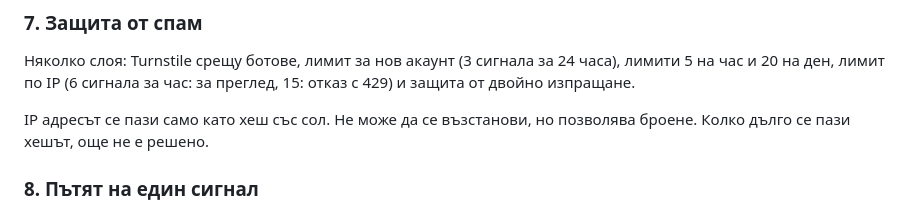
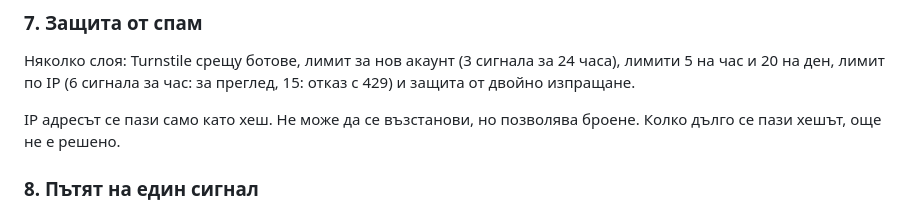
Before and after one commit to GabrielaPetrovva/callSliven, a Markdown page: docs/PROJECT.md, the part around the change. Rendered like a GitHub page.

```diff
--- a/docs/PROJECT.md
+++ b/docs/PROJECT.md
@@ -67,7 +67,7 @@ Supabase отбелязва нивото на сесията: `aal1` е само
 
 Няколко слоя: Turnstile срещу ботове, лимит за нов акаунт (3 сигнала за 24 часа), лимити 5 на час и 20 на ден, лимит по IP (6 сигнала за час: за преглед, 15: отказ с 429) и защита от двойно изпращане.
 
-IP адресът се пази само като хеш със сол. Не може да се възстанови, но позволява броене. Колко дълго се пази хешът, още не е решено.
+IP адресът се пази само като хеш. Не може да се възстанови, но позволява броене. Колко дълго се пази хешът, още не е решено.
 
 ### 8. Пътят на един сигнал
 
```
